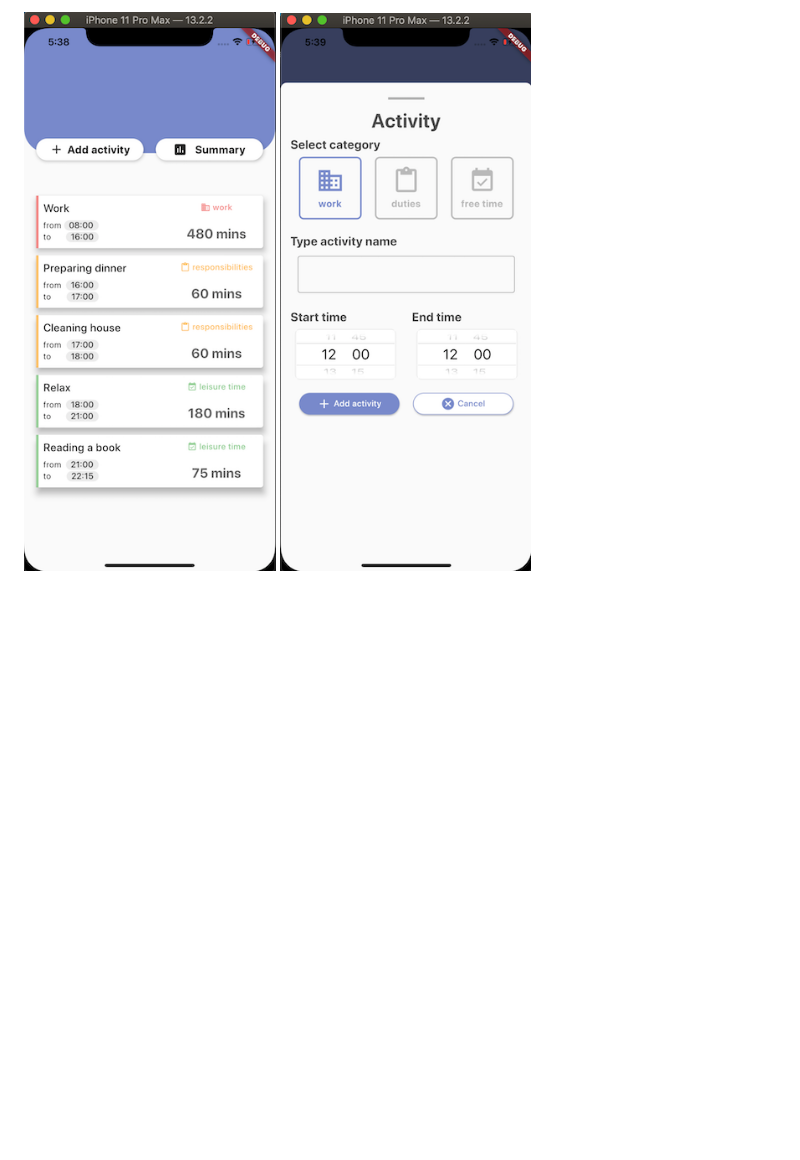
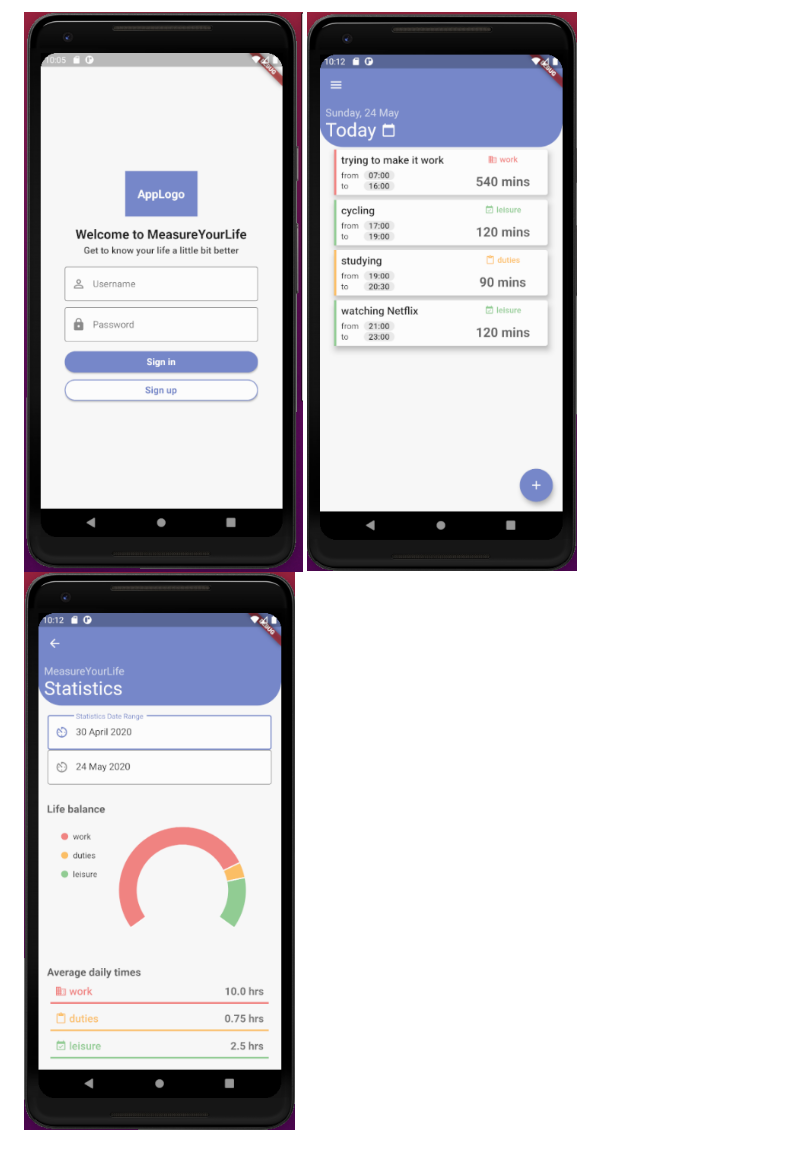
Before and after one commit to measure-your-life-squad/measure-your-life, a Markdown page: README.md, the part around the change printed below. Rendered like a GitHub page; pictures changed too: 1.png (added), 2.png (added), 3.png (added); blank space fills up the shorter version.

Commit message:
update readmes, add newer screenshots

```diff
--- a/README.md
+++ b/README.md
@@ -24,2 +32,2 @@ Repository Table of Contents:
 
-![Screenshot](home_screen.png) ![Screenshot](new_activity_screen.png)
+![Screenshot](1.png) ![Screenshot](2.png)  ![Screenshot](3.png)
```
Also changed, not shown: other parts of README.md (+16 -8 lines), mongo_db/README.md (added, +16 -0 lines).
